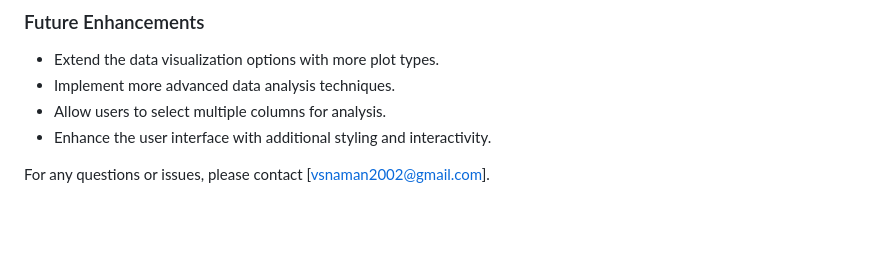
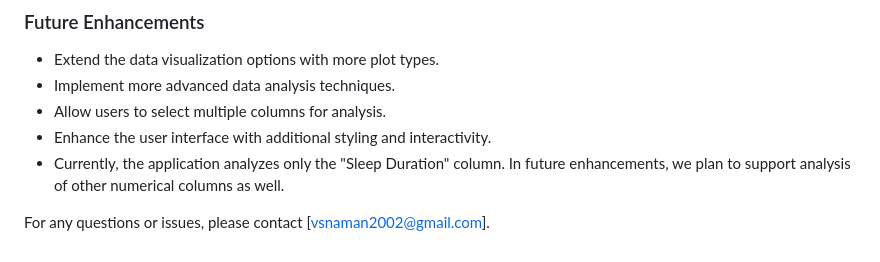
Before and after one commit to NamanVSrivastav/Data-Analysis-Web-Application, a Markdown page: README.md, the part around the change. Rendered like a GitHub page; blank space fills up the shorter version.

```diff
--- a/README.md
+++ b/README.md
@@ -105,6 +105,7 @@ Provides the logic for rendering templates with analysis results.
 - Implement more advanced data analysis techniques.
 - Allow users to select multiple columns for analysis.
 - Enhance the user interface with additional styling and interactivity.
+- Currently, the application analyzes only the "Sleep Duration" column. In future enhancements, we plan to support analysis of other numerical columns as well.
 
 
 
```
